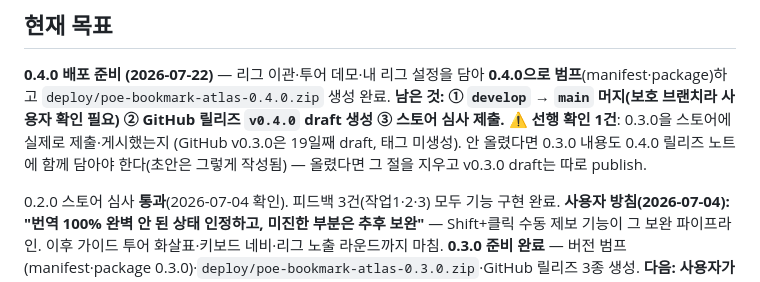
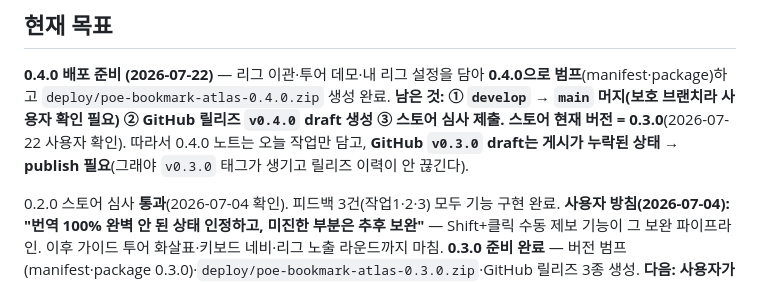
Before and after one commit to seominugi/poe-bookmark-atlas, a Markdown page: docs/handoff.md, the part around the change. GitHub-like rendering.

Commit message:
문서: 핸드오프 — 스토어 현재 0.3.0 확인, v0.3.0 draft 게시 누락 기록

```diff
--- a/docs/handoff.md
+++ b/docs/handoff.md
@@ -10,7 +10,7 @@ POE2 거래소(poe.kakaogames.com) 북마크·히스토리 관리 Chrome MV3 확
 ## 현재 목표
 
 **0.4.0 배포 준비 (2026-07-22)** — 리그 이관·투어 데모·내 리그 설정을 담아 **0.4.0으로 범프**(manifest·package)하고 `deploy/poe-bookmark-atlas-0.4.0.zip` 생성 완료. **남은 것: ① `develop` → `main` 머지(보호 브랜치라 사용자 확인 필요) ② GitHub 릴리즈 `v0.4.0` draft 생성 ③ 스토어 심사 제출.**
-⚠ **선행 확인 1건**: 0.3.0을 스토어에 실제로 제출·게시했는지 (GitHub v0.3.0은 19일째 draft, 태그 미생성). 안 올렸다면 0.3.0 내용도 0.4.0 릴리즈 노트에 함께 담아야 한다(초안은 그렇게 작성됨) — 올렸다면 그 절을 지우고 v0.3.0 draft는 따로 publish.
+**스토어 현재 버전 = 0.3.0**(2026-07-22 사용자 확인). 따라서 0.4.0 노트는 오늘 작업만 담고, **GitHub `v0.3.0` draft는 게시가 누락된 상태 → publish 필요**(그래야 `v0.3.0` 태그가 생기고 릴리즈 이력이 안 끊긴다).
 
 
 0.2.0 스토어 심사 **통과**(2026-07-04 확인). 피드백 3건(작업1·2·3) 모두 기능 구현 완료. **사용자 방침(2026-07-04): "번역 100% 완벽 안 된 상태 인정하고, 미진한 부분은 추후 보완"** — Shift+클릭 수동 제보 기능이 그 보완 파이프라인. 이후 가이드 투어 화살표·키보드 네비·리그 노출 라운드까지 마침. **0.3.0 준비 완료** — 버전 범프(manifest·package 0.3.0)·`deploy/poe-bookmark-atlas-0.3.0.zip`·GitHub 릴리즈 3종 생성. **다음: 사용자가 스토어에 0.3.0 심사 제출 예정.**
```
